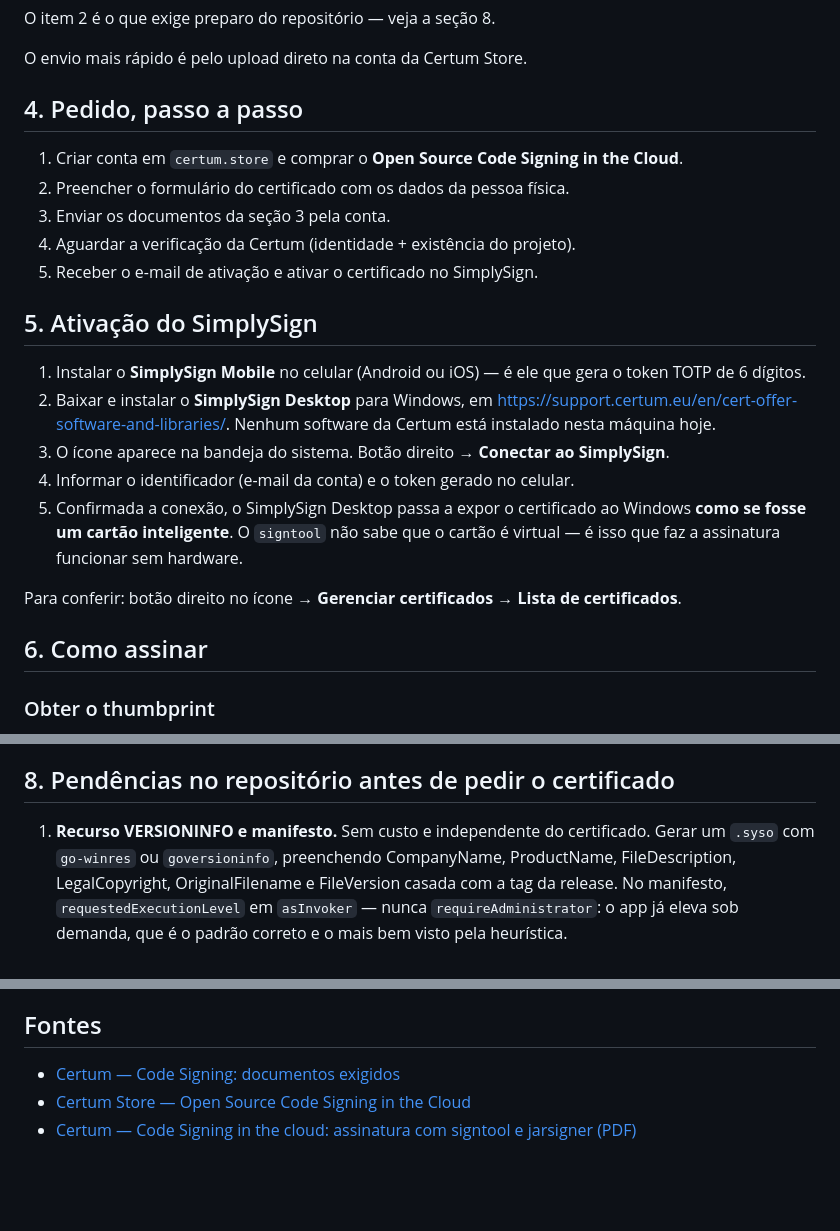
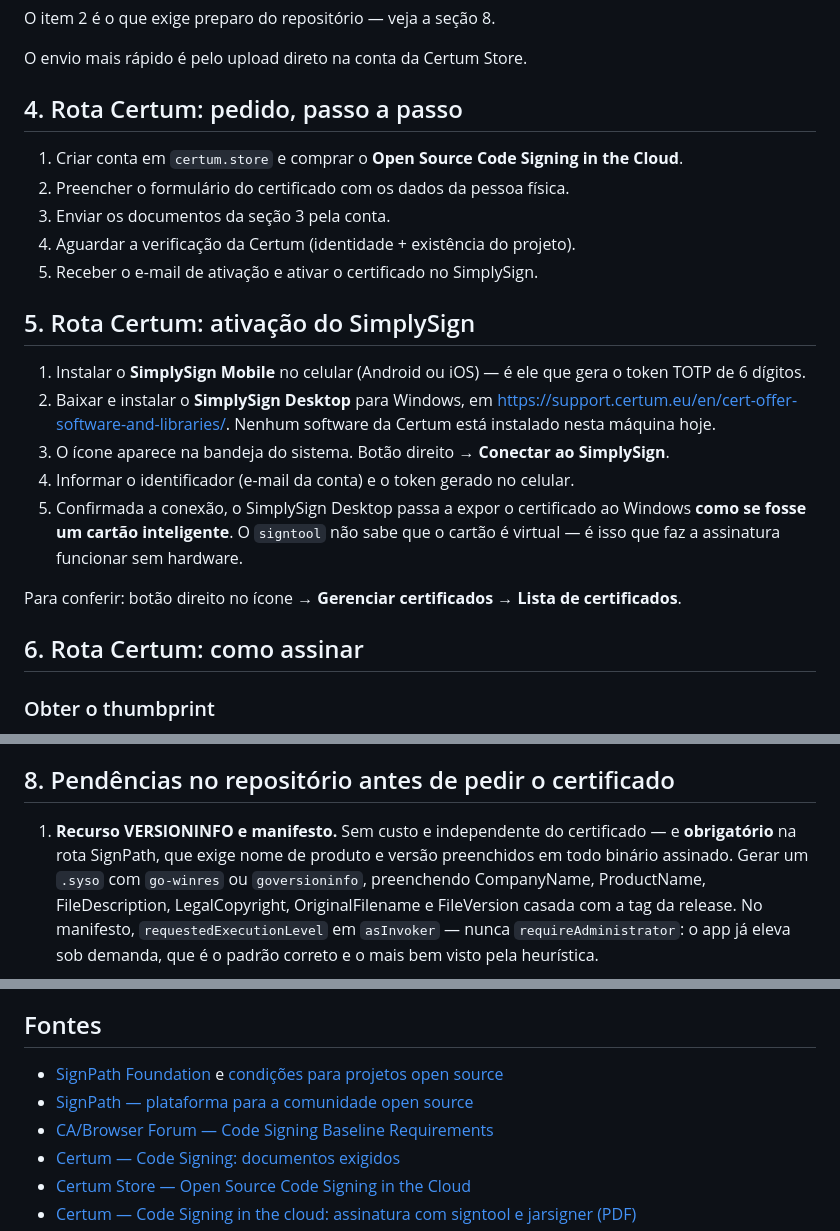
Before and after one commit to ChicoFigueiredo/ScanFileProGo, a Markdown page: docs/ASSINATURA-DE-CODIGO.md, 3 parts joined by grey strips. Rendered like a GitHub page; blank space fills up the shorter version.

```diff
--- a/docs/ASSINATURA-DE-CODIGO.md
+++ b/docs/ASSINATURA-DE-CODIGO.md
@@ -95,7 +167,7 @@ O item 2 é o que exige preparo do repositório — veja a seção 8.
 
 O envio mais rápido é pelo upload direto na conta da Certum Store.
 
-## 4. Pedido, passo a passo
+## 4. Rota Certum: pedido, passo a passo
 
 1. Criar conta em `certum.store` e comprar o **Open Source Code Signing in the Cloud**.
 2. Preencher o formulário do certificado com os dados da pessoa física.
@@ -103,7 +175,7 @@ O envio mais rápido é pelo upload direto na conta da Certum Store.
 4. Aguardar a verificação da Certum (identidade + existência do projeto).
 5. Receber o e-mail de ativação e ativar o certificado no SimplySign.
 
-## 5. Ativação do SimplySign
+## 5. Rota Certum: ativação do SimplySign
 
 1. Instalar o **SimplySign Mobile** no celular (Android ou iOS) — é ele que gera o
    token TOTP de 6 dígitos.
@@ -119,7 +191,7 @@ O envio mais rápido é pelo upload direto na conta da Certum Store.
 Para conferir: botão direito no ícone → **Gerenciar certificados → Lista de
 certificados**.
 
-## 6. Como assinar
+## 6. Rota Certum: como assinar
 
 ### Obter o thumbprint
 
@@ -219,7 +300,9 @@ importa: assinar depois de gerar o checksum invalida o checksum.
 
 ## 8. Pendências no repositório antes de pedir o certificado
 
-1. **Recurso VERSIONINFO e manifesto.** Sem custo e independente do certificado.
+1. **Recurso VERSIONINFO e manifesto.** Sem custo e independente do certificado —
+   e **obrigatório** na rota SignPath, que exige nome de produto e versão
+   preenchidos em todo binário assinado.
    Gerar um `.syso` com `go-winres` ou `goversioninfo`, preenchendo CompanyName,
    ProductName, FileDescription, LegalCopyright, OriginalFilename e FileVersion
    casada com a tag da release. No manifesto, `requestedExecutionLevel` em
@@ -286,6 +369,9 @@ sozinho quando os binários passarem a ser assinados.
 
 ## Fontes
 
+- [SignPath Foundation](https://signpath.org/) e [condições para projetos open source](https://signpath.org/terms.html)
+- [SignPath — plataforma para a comunidade open source](https://signpath.io/solutions/open-source-community)
+- [CA/Browser Forum — Code Signing Baseline Requirements](https://cabforum.org/working-groups/code-signing/requirements/)
 - [Certum — Code Signing: documentos exigidos](https://support.certum.eu/en/code-signing-required-documents/)
 - [Certum Store — Open Source Code Signing in the Cloud](https://certum.store/open-source-code-signing-on-simplysign.html)
 - [Certum — Code Signing in the cloud: assinatura com signtool e jarsigner (PDF)](https://www.files.certum.eu/documents/manual_en/Signing_with_the_use_of_jarsigner_tool_and_signtool.pdf)
```
Also changed, not shown: other parts of docs/ASSINATURA-DE-CODIGO.md (+89 -8 lines), docs/DECISOES.md (+2 -2 lines).
